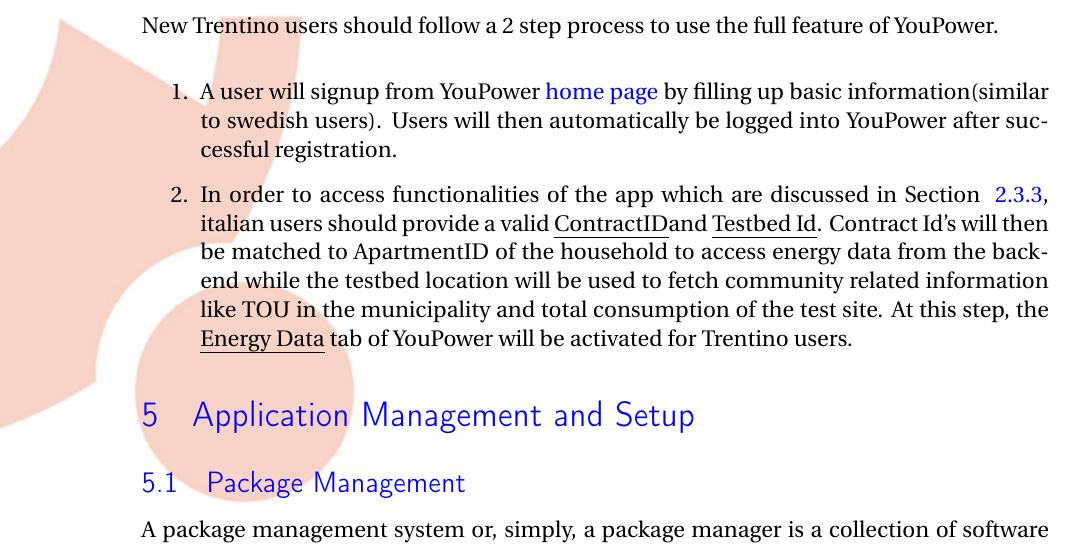
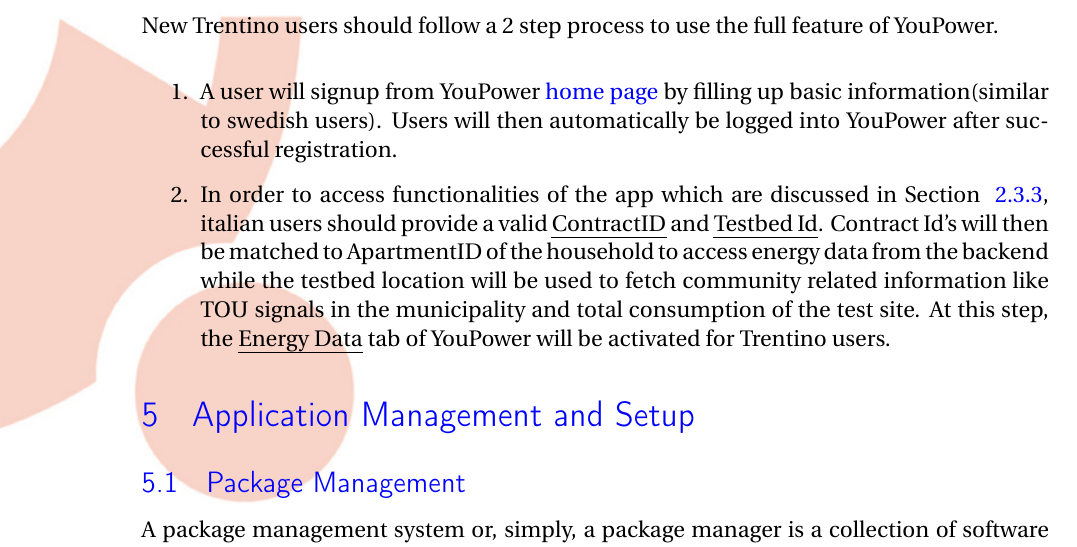
Before and after one commit to yilinh/WP3D2016, a LaTeX document (main.tex, which reads reg.tex): part of page 43 of 54, cut so that both start at the same text. Compiled offline with pdfLaTeX.

Commit message:
fixed minimal typos and spaces

```diff
--- a/reg.tex
+++ b/reg.tex
@@ -28,5 +28,5 @@
 \begin{enumerate}
 \item A user will signup from YouPower \href{https://app.civisproject.eu/frontend.html#/welcome/}{home page} by filling up basic information(similar to swedish users).
 Users will then automatically be logged into YouPower after successful registration.
-\item In order to access functionalities of the app which are discussed in Section  ~\ref{sec:energydata}, italian users should provide a valid \emph{ContractID}and \emph{Testbed Id}. Contract Id's will then be matched to ApartmentID of the household to access energy data from the backend while the testbed location will be used to fetch community related information like TOU in the municipality and  total consumption of the test site. At this step, the \emph{Energy Data} tab of YouPower will be activated for Trentino users.
+\item In order to access functionalities of the app which are discussed in Section  ~\ref{sec:energydata}, italian users should provide a valid \emph{ContractID} and \emph{Testbed Id}. Contract Id's will then be matched to ApartmentID of the household to access energy data from the backend while the testbed location will be used to fetch community related information like TOU signals in the municipality and  total consumption of the test site. At this step, the \emph{Energy Data} tab of YouPower will be activated for Trentino users.
 \end{enumerate}
```
Also changed, not shown: main.pdf.
